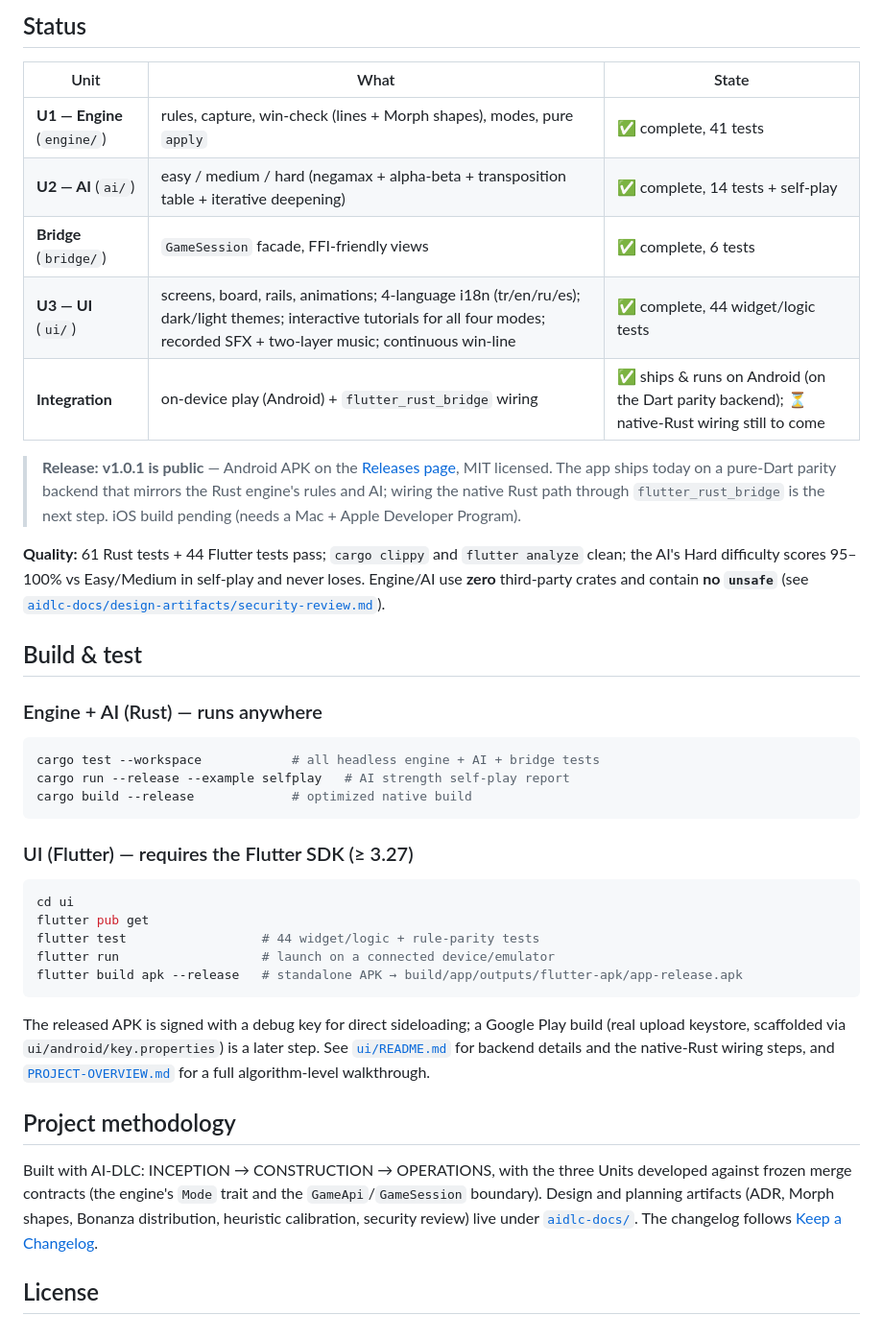
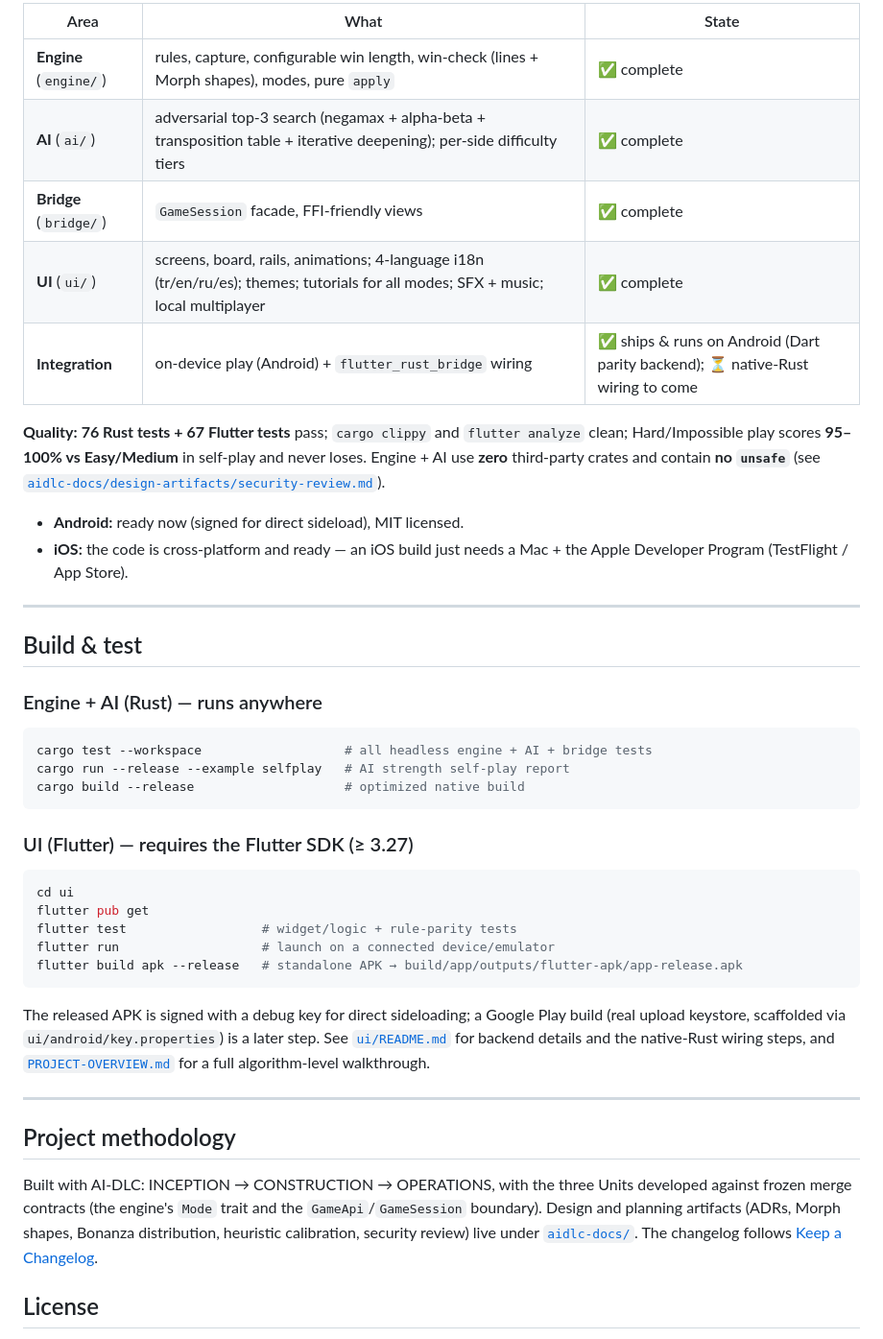
Before and after one commit to DenizTanisman/futuristic-xox, a Markdown page: README.md, the part around one of its changes. Shown at 96% size. Rendered like a GitHub page.

````diff
--- a/README.md
+++ b/README.md
@@ -56,32 +86,31 @@ See [`CLAUDE.md`](CLAUDE.md) (the build spec) for the full design.
 
-## Status
+| Area | What | State |
+|------|------|-------|
+| **Engine** (`engine/`) | rules, capture, configurable win length, win-check (lines + Morph shapes), modes, pure `apply` | ✅ complete |
+| **AI** (`ai/`) | adversarial top-3 search (negamax + alpha-beta + transposition table + iterative deepening); per-side difficulty tiers | ✅ complete |
+| **Bridge** (`bridge/`) | `GameSession` facade, FFI-friendly views | ✅ complete |
+| **UI** (`ui/`) | screens, board, rails, animations; 4-language i18n (tr/en/ru/es); themes; tutorials for all modes; SFX + music; local multiplayer | ✅ complete |
+| **Integration** | on-device play (Android) + `flutter_rust_bridge` wiring | ✅ ships & runs on Android (Dart parity backend); ⏳ native-Rust wiring to come |
 
-| Unit | What | State |
-|------|------|-------|
-| **U1 — Engine** (`engine/`) | rules, capture, win-check (lines + Morph shapes), modes, pure `apply` | ✅ complete, 41 tests |
-| **U2 — AI** (`ai/`) | easy / medium / hard (negamax + alpha-beta + transposition table + iterative deepening) | ✅ complete, 14 tests + self-play |
-| **Bridge** (`bridge/`) | `GameSession` facade, FFI-friendly views | ✅ complete, 6 tests |
-| **U3 — UI** (`ui/`) | screens, board, rails, animations; 4-language i18n (tr/en/ru/es); dark/light themes; interactive tutorials for all four modes; recorded SFX + two-layer music; continuous win-line | ✅ complete, 44 widget/logic tests |
-| **Integration** | on-device play (Android) + `flutter_rust_bridge` wiring | ✅ ships & runs on Android (on the Dart parity backend); ⏳ native-Rust wiring still to come |
-
-> **Release:** **v1.0.1 is public** — Android APK on the [Releases page](https://github.com/DenizTanisman/futuristic-xox/releases/latest),
-> MIT licensed. The app ships today on a pure-Dart parity backend that mirrors the Rust engine's rules
-> and AI; wiring the native Rust path through `flutter_rust_bridge` is the next step. iOS build pending
-> (needs a Mac + Apple Developer Program).
-
-**Quality:** 61 Rust tests + 44 Flutter tests pass; `cargo clippy` and `flutter analyze` clean; the
-AI's Hard difficulty scores 95–100% vs Easy/Medium in self-play and never loses. Engine/AI use
+**Quality:** **76 Rust tests + 67 Flutter tests** pass; `cargo clippy` and `flutter analyze` clean;
+Hard/Impossible play scores **95–100% vs Easy/Medium** in self-play and never loses. Engine + AI use
 **zero** third-party crates and contain **no `unsafe`** (see
 [`aidlc-docs/design-artifacts/security-review.md`](aidlc-docs/design-artifacts/security-review.md)).
+
+- **Android:** ready now (signed for direct sideload), MIT licensed.
+- **iOS:** the code is cross-platform and ready — an iOS build just needs a Mac + the Apple Developer
+  Program (TestFlight / App Store).
+
+---
 
 ## Build & test
 
 ### Engine + AI (Rust) — runs anywhere
 
 ```sh
-cargo test --workspace            # all headless engine + AI + bridge tests
+cargo test --workspace                   # all headless engine + AI + bridge tests
 cargo run --release --example selfplay   # AI strength self-play report
-cargo build --release             # optimized native build
+cargo build --release                    # optimized native build
 ```
 
 ### UI (Flutter) — requires the Flutter SDK (≥ 3.27)
@@ -89,7 +118,7 @@ cargo build --release             # optimized native build
 ```sh
 cd ui
 flutter pub get
-flutter test                  # 44 widget/logic + rule-parity tests
+flutter test                  # widget/logic + rule-parity tests
 flutter run                   # launch on a connected device/emulator
 flutter build apk --release   # standalone APK → build/app/outputs/flutter-apk/app-release.apk
 ```
@@ -99,12 +128,14 @@ keystore, scaffolded via `ui/android/key.properties`) is a later step. See
 [`ui/README.md`](ui/README.md) for backend details and the native-Rust wiring steps, and
 [`PROJECT-OVERVIEW.md`](PROJECT-OVERVIEW.md) for a full algorithm-level walkthrough.
 
+---
+
 ## Project methodology
 
-Built with AI-DLC: INCEPTION → CONSTRUCTION → OPERATIONS, with the three Units developed against
-frozen merge contracts (the engine's `Mode` trait and the `GameApi`/`GameSession` boundary). Design
-and planning artifacts (ADR, Morph shapes, Bonanza distribution, heuristic calibration, security
-review) live under [`aidlc-docs/`](aidlc-docs/). The changelog follows
+Built with AI-DLC: INCEPTION → CONSTRUCTION → OPERATIONS, with the three Units developed against frozen
+merge contracts (the engine's `Mode` trait and the `GameApi`/`GameSession` boundary). Design and
+planning artifacts (ADRs, Morph shapes, Bonanza distribution, heuristic calibration, security review)
+live under [`aidlc-docs/`](aidlc-docs/). The changelog follows
 [Keep a Changelog](https://keepachangelog.com/).
 
 ## License
````
Also changed, not shown: other parts of README.md (+60 -30 lines).
